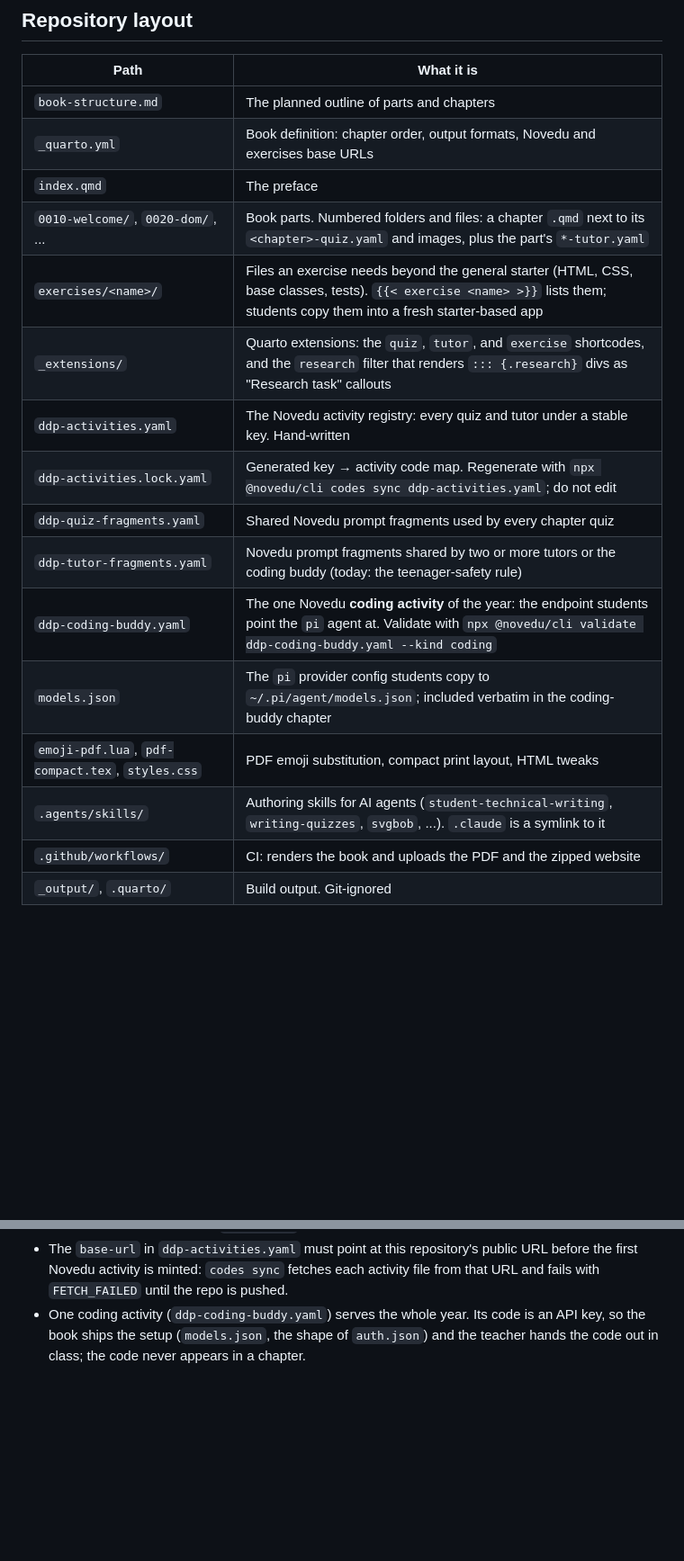
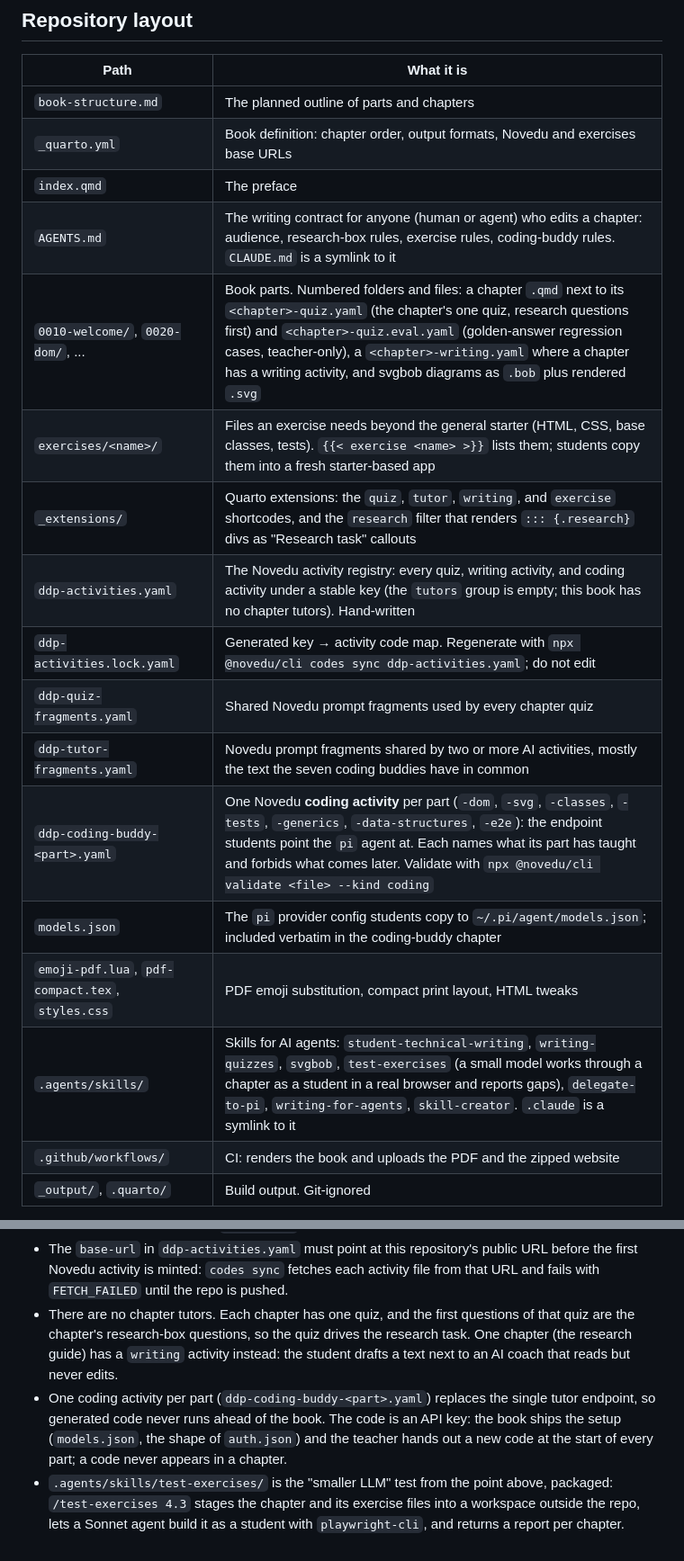
Before and after one commit to rstropek/ddp-ts-oop-course, a Markdown page: README.md, 2 parts joined by grey strips. Shown at 90% size. Rendered like a GitHub page; blank space fills up the shorter version.

Commit message:
README: describe the per-part coding buddies, quiz evals, writing activity, and test-exercises skill
Co-Authored-By: Claude Fable 5 <noreply@anthropic.com>

```diff
--- a/README.md
+++ b/README.md
@@ -23,17 +23,18 @@ mechanics in detail; this one only lists what is here.
 | `book-structure.md` | The planned outline of parts and chapters |
 | `_quarto.yml` | Book definition: chapter order, output formats, Novedu and exercises base URLs |
 | `index.qmd` | The preface |
-| `0010-welcome/`, `0020-dom/`, ... | Book parts. Numbered folders and files: a chapter `.qmd` next to its `<chapter>-quiz.yaml` and images, plus the part's `*-tutor.yaml` |
+| `AGENTS.md` | The writing contract for anyone (human or agent) who edits a chapter: audience, research-box rules, exercise rules, coding-buddy rules. `CLAUDE.md` is a symlink to it |
+| `0010-welcome/`, `0020-dom/`, ... | Book parts. Numbered folders and files: a chapter `.qmd` next to its `<chapter>-quiz.yaml` (the chapter's one quiz, research questions first) and `<chapter>-quiz.eval.yaml` (golden-answer regression cases, teacher-only), a `<chapter>-writing.yaml` where a chapter has a writing activity, and svgbob diagrams as `.bob` plus rendered `.svg` |
 | `exercises/<name>/` | Files an exercise needs beyond the general starter (HTML, CSS, base classes, tests). `{{< exercise <name> >}}` lists them; students copy them into a fresh starter-based app |
-| `_extensions/` | Quarto extensions: the `quiz`, `tutor`, and `exercise` shortcodes, and the `research` filter that renders `::: {.research}` divs as "Research task" callouts |
-| `ddp-activities.yaml` | The Novedu activity registry: every quiz and tutor under a stable key. Hand-written |
+| `_extensions/` | Quarto extensions: the `quiz`, `tutor`, `writing`, and `exercise` shortcodes, and the `research` filter that renders `::: {.research}` divs as "Research task" callouts |
+| `ddp-activities.yaml` | The Novedu activity registry: every quiz, writing activity, and coding activity under a stable key (the `tutors` group is empty; this book has no chapter tutors). Hand-written |
 | `ddp-activities.lock.yaml` | Generated key → activity code map. Regenerate with `npx @novedu/cli codes sync ddp-activities.yaml`; do not edit |
 | `ddp-quiz-fragments.yaml` | Shared Novedu prompt fragments used by every chapter quiz |
-| `ddp-tutor-fragments.yaml` | Novedu prompt fragments shared by two or more tutors or the coding buddy (today: the teenager-safety rule) |
-| `ddp-coding-buddy.yaml` | The one Novedu **coding activity** of the year: the endpoint students point the `pi` agent at. Validate with `npx @novedu/cli validate ddp-coding-buddy.yaml --kind coding` |
+| `ddp-tutor-fragments.yaml` | Novedu prompt fragments shared by two or more AI activities, mostly the text the seven coding buddies have in common |
+| `ddp-coding-buddy-<part>.yaml` | One Novedu **coding activity** per part (`-dom`, `-svg`, `-classes`, `-tests`, `-generics`, `-data-structures`, `-e2e`): the endpoint students point the `pi` agent at. Each names what its part has taught and forbids what comes later. Validate with `npx @novedu/cli validate <file> --kind coding` |
 | `models.json` | The `pi` provider config students copy to `~/.pi/agent/models.json`; included verbatim in the coding-buddy chapter |
 | `emoji-pdf.lua`, `pdf-compact.tex`, `styles.css` | PDF emoji substitution, compact print layout, HTML tweaks |
-| `.agents/skills/` | Authoring skills for AI agents (`student-technical-writing`, `writing-quizzes`, `svgbob`, ...). `.claude` is a symlink to it |
+| `.agents/skills/` | Skills for AI agents: `student-technical-writing`, `writing-quizzes`, `svgbob`, `test-exercises` (a small model works through a chapter as a student in a real browser and reports gaps), `delegate-to-pi`, `writing-for-agents`, `skill-creator`. `.claude` is a symlink to it |
 | `.github/workflows/` | CI: renders the book and uploads the PDF and the zipped website |
 | `_output/`, `.quarto/` | Build output. Git-ignored |
 
@@ -63,6 +64,16 @@ PDF, and `rsvg-convert` so SVG diagrams survive the LaTeX pass.
 * The `base-url` in `ddp-activities.yaml` must point at this repository's public URL
   before the first Novedu activity is minted: `codes sync` fetches each activity file
   from that URL and fails with `FETCH_FAILED` until the repo is pushed.
-* One coding activity (`ddp-coding-buddy.yaml`) serves the whole year. Its code is an
-  API key, so the book ships the setup (`models.json`, the shape of `auth.json`) and the
-  teacher hands the code out in class; the code never appears in a chapter.
+* There are no chapter tutors. Each chapter has one quiz, and the first questions of
+  that quiz are the chapter's research-box questions, so the quiz drives the research
+  task. One chapter (the research guide) has a `writing` activity instead: the student
+  drafts a text next to an AI coach that reads but never edits.
+* One coding activity per part (`ddp-coding-buddy-<part>.yaml`) replaces the
+  single tutor endpoint, so generated code never runs ahead of the book. The code is
+  an API key: the book ships the setup (`models.json`, the shape of `auth.json`) and
+  the teacher hands out a new code at the start of every part; a code never appears
+  in a chapter.
+* `.agents/skills/test-exercises/` is the "smaller LLM" test from the point above,
+  packaged: `/test-exercises 4.3` stages the chapter and its exercise files into a
+  workspace outside the repo, lets a Sonnet agent build it as a student with
+  `playwright-cli`, and returns a report per chapter.
```
Also changed, not shown: other parts of README.md (+1 -1 lines).
